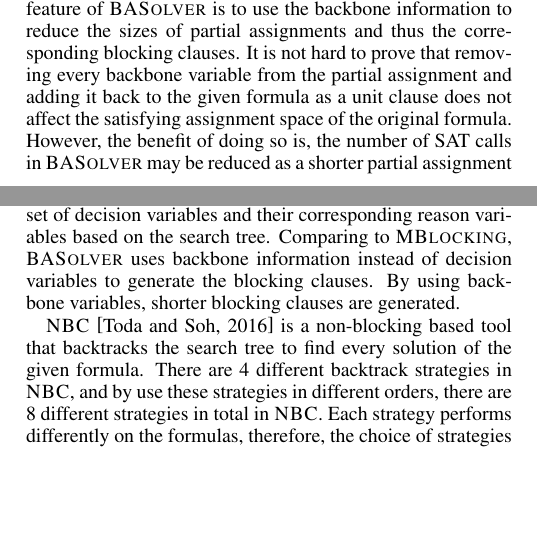
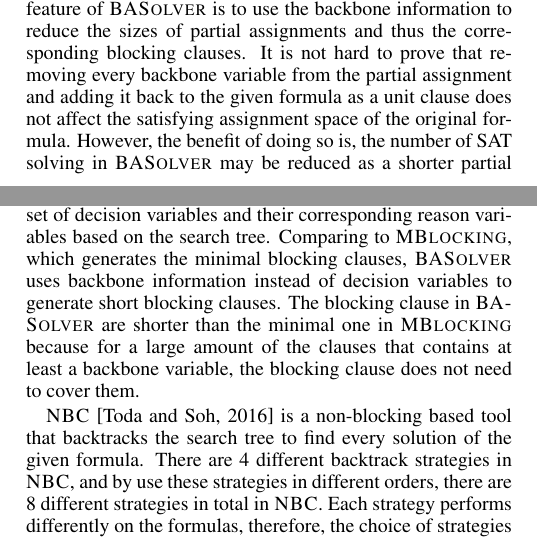
Before and after one commit to lijwen2748/ALLSAT-Backbone, a LaTeX paper (main.tex, which reads conc.tex, intro.tex): two parts of the columns of pages 1 and 6 of 7, joined at a grey line, cut so that both start at the same text, the shorter picture padded with empty space. Compiled offline with pdfLaTeX.

Commit message:
Updates from Overleaf

```diff
--- a/conc.tex
+++ b/conc.tex
@@ -9,7 +9,7 @@ A naive blocking based tool \cite{mcmillan2002applying} uses a SAT solver to fin
 
 \ctool\cite{ietool} is another blocking based tool that uses the greedy strategy named minimal blocking strategy to generate the blocking clauses.
 For a solution of the given formula, \ctool either computes the set of dominate variables based on the clauses coverage or the set of decision variables and their corresponding reason variables based on the search tree.
-Comparing to \ctool, \tool uses backbone information instead of decision variables to generate the blocking clauses. By using backbone variables, shorter blocking clauses are generated.
+Comparing to \ctool, which generates the minimal blocking clauses, \tool uses backbone information instead of decision variables to generate short blocking clauses. The blocking clause in \tool are shorter than the minimal one in \ctool because for a large amount of the clauses that contains at least a backbone variable, the blocking clause does not need to cover them.
 
 \nbc\cite{ietool} is a non-blocking based tool that backtracks the search tree to find every solution of the given formula. There are 4 different backtrack strategies in \nbc, and by use these strategies in different orders, there are 8 different strategies in total in \nbc. Each strategy performs differently on the formulas, therefore, the choice of strategies is a challenge for \nbc.
 Comparing to \nbc, \tool only uses one strategy which is backbone variables to find every solution of the formula.
--- a/intro.tex
+++ b/intro.tex
@@ -7,7 +7,7 @@ Meanwhile, the non-blocking solution backtracks the decision diagram inside the
 The advantages of the non-blocking strategy are to avoid the changes of the formula and utilizes the full information of the decision diagrams in the SAT solver, while the blocking-based one is more straightforward and the implementation does not require changes to the SAT solver.
 
 \tool follows the blocking-based framework, uses Minisat v2.1.1~\cite{minisat} as the underlying SAT solver and is implemented in C++. The distinguished feature of \tool is to use the backbone information to reduce the sizes of partial assignments and thus the corresponding blocking clauses. It is not hard to prove that removing every backbone variable from the partial assignment and adding it back to the given formula as a unit clause does not affect the satisfying assignment space of the original formula.
-However, the benefit of doing so is, the number of SAT calls in \tool may be reduced as a shorter partial assignment potentially represents a set of more full ones. As a result, the performance of \tool may improve significantly. Although finding backbone variables pays additional cost, \tool performs better than the state-of-the-art tools.
+However, the benefit of doing so is, the number of SAT solving in \tool may be reduced as a shorter partial assignment potentially represents a set of more full ones. As a result, the performance of \tool may improve significantly. Although finding backbone variables pays additional cost, \tool performs better than the state-of-the-art tools.
 
 We compared \tool to 4 off-the-shelf solvers, including two blocking-based, i.e., \ctool~\cite{ctool} and \bc, and two non-blocking-based, i.e., \nbc and \bdd~\cite{ietool}. Among all the testing solvers, \tool solves (finds every assignment of the given formula) the largest amount of formulas (79 out of 608) within the given time and memory resources, comparing to the number of 65, 64, 53 and 50 for \ctool, \bc, \nbc and \bdd  respectively.
 For the 30 formulas that can be solved by all the solvers, \tool performs the fastest by saving the percentage of 51\%, 48\%, 54\% and 67\% time cost than \ctool, \bc, \nbc and \bdd respectively.
```
Also changed, not shown: main.tex (+2 -1 lines).
